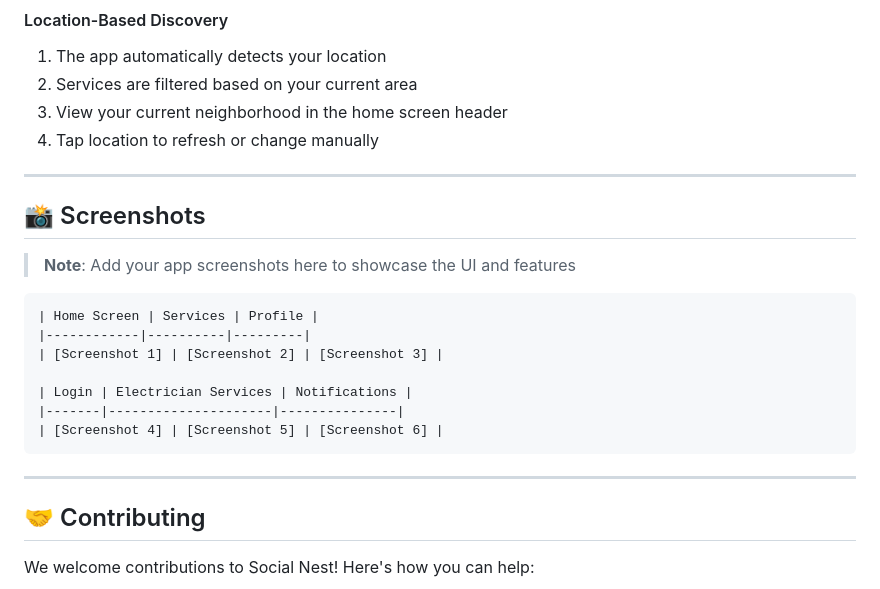
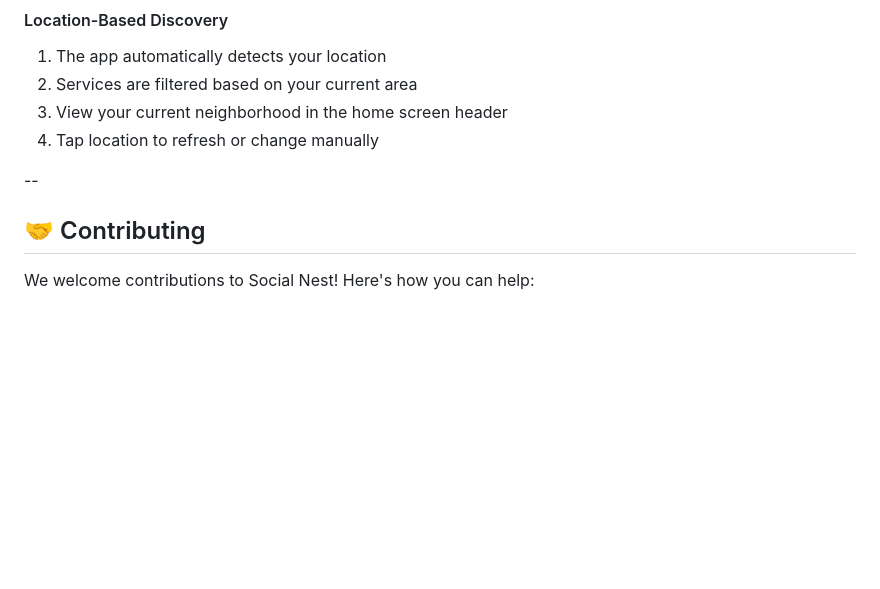
Before and after one commit to SpoorthyS1/Social_Nest, a Markdown page: README.md, the part around the change. Drawn GitHub-style; blank space fills up the shorter version.

Commit message:
readme
Removed the screenshots section from the README.

````diff
--- a/README.md
+++ b/README.md
@@ -450,23 +450,7 @@ flutter format lib/
 3. View your current neighborhood in the home screen header
 4. Tap location to refresh or change manually
 
----
-
-## 📸 Screenshots
-
-> **Note**: Add your app screenshots here to showcase the UI and features
-
-```
-| Home Screen | Services | Profile |
-|------------|----------|---------|
-| [Screenshot 1] | [Screenshot 2] | [Screenshot 3] |
-
-| Login | Electrician Services | Notifications |
-|-------|---------------------|---------------|
-| [Screenshot 4] | [Screenshot 5] | [Screenshot 6] |
-```
-
----
+--
 
 ## 🤝 Contributing
 
````
